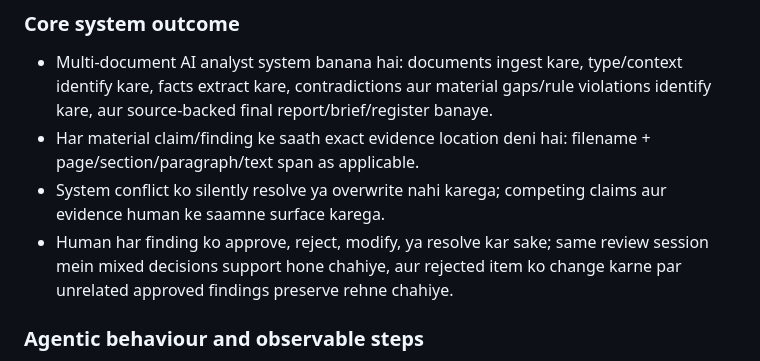
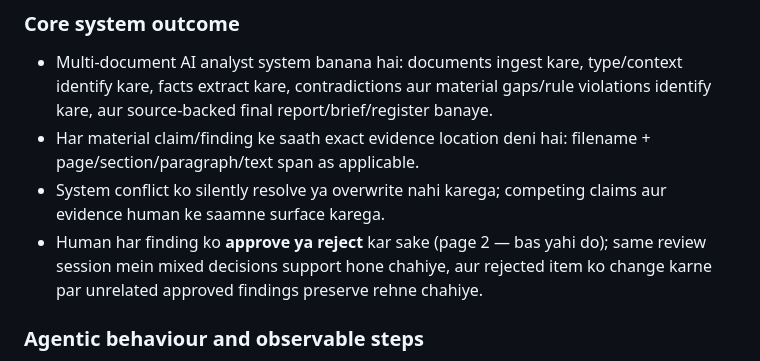
Before and after one commit to Adityalingwal/doctask-aditya-lingwal, a Markdown page: documentation/superdocs-engineering-task/superdocs-round2-working-notes.md, the part around the change. Rendered like a GitHub page.

Commit message:
refactor: update review interface scope to approve/reject only and establish vertical slice build order

```diff
--- a/documentation/superdocs-engineering-task/superdocs-round2-working-notes.md
+++ b/documentation/superdocs-engineering-task/superdocs-round2-working-notes.md
@@ -83,7 +83,7 @@
 - Multi-document AI analyst system banana hai: documents ingest kare, type/context identify kare, facts extract kare, contradictions aur material gaps/rule violations identify kare, aur source-backed final report/brief/register banaye.
 - Har material claim/finding ke saath exact evidence location deni hai: filename + page/section/paragraph/text span as applicable.
 - System conflict ko silently resolve ya overwrite nahi karega; competing claims aur evidence human ke saamne surface karega.
-- Human har finding ko approve, reject, modify, ya resolve kar sake; same review session mein mixed decisions support hone chahiye, aur rejected item ko change karne par unrelated approved findings preserve rehne chahiye.
+- Human har finding ko **approve ya reject** kar sake (page 2 — bas yahi do); same review session mein mixed decisions support hone chahiye, aur rejected item ko change karne par unrelated approved findings preserve rehne chahiye.
 
 ### Agentic behaviour and observable steps
 - Demo-specific hardcoded pipeline nahi banana; real input variability ke against system robust hona chahiye.
```
Also changed, not shown: DECISIONS.md (+106 -0 lines).
